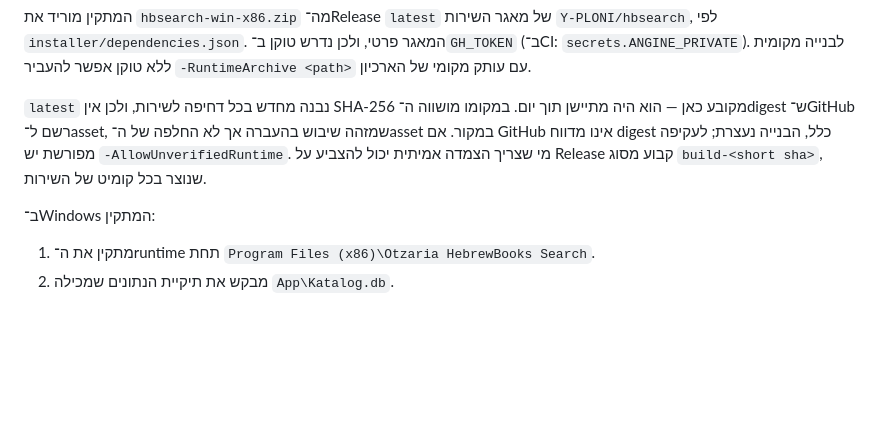
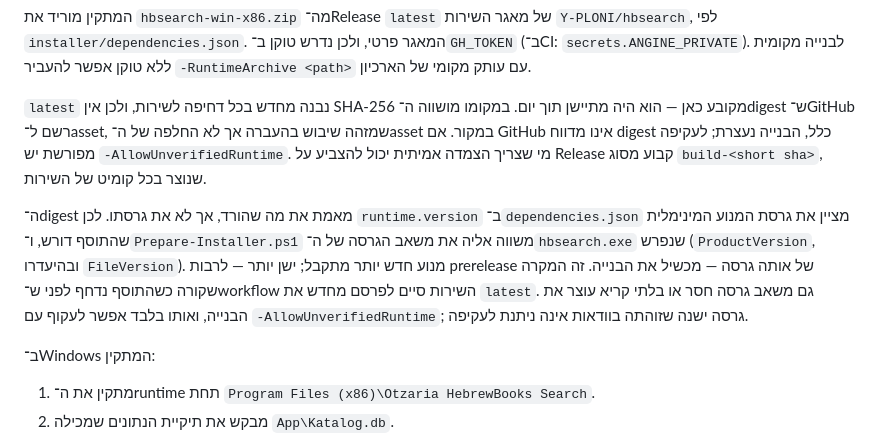
Before and after one commit to Y-PLONI/HebrewBooksPlugin, a Markdown page: README.md, the part around the change. GitHub-like rendering; blank space fills up the shorter version.

Commit message:
Document the runtime version floor the installer now enforces
Co-Authored-By: Claude Opus 5 (1M context) <noreply@anthropic.com>

```diff
--- a/README.md
+++ b/README.md
@@ -95,6 +95,14 @@ node tools/screenshot.mjs "http://127.0.0.1:8080/?screen=viewer" shot.png 1400 9
 נעצרת; לעקיפה מפורשת יש `-AllowUnverifiedRuntime`. מי שצריך הצמדה אמיתית יכול
 להצביע על Release קבוע מסוג `build-<short sha>`, שנוצר בכל קומיט של השירות.
 
+ה־digest מאמת את מה שהורד, אך לא את גרסתו. לכן `runtime.version` ב־`dependencies.json`
+מציין את גרסת המנוע המינימלית שהתוסף דורש, ו־`Prepare-Installer.ps1` משווה אליה את
+משאב הגרסה של ה־`hbsearch.exe` שנפרש (`ProductVersion`, ובהיעדרו `FileVersion`).
+מנוע חדש יותר מתקבל; ישן יותר — לרבות prerelease של אותה גרסה — מכשיל את הבנייה.
+זה המקרה שקורה כשהתוסף נדחף לפני ש־workflow השירות סיים לפרסם מחדש את `latest`.
+גם משאב גרסה חסר או בלתי קריא עוצר את הבנייה, ואותו בלבד אפשר לעקוף עם
+`-AllowUnverifiedRuntime`; גרסה ישנה שזוהתה בוודאות אינה ניתנת לעקיפה.
+
 ב־Windows המתקין:
 
 1. מתקין את ה־runtime תחת `Program Files (x86)\Otzaria HebrewBooks Search`.
```
